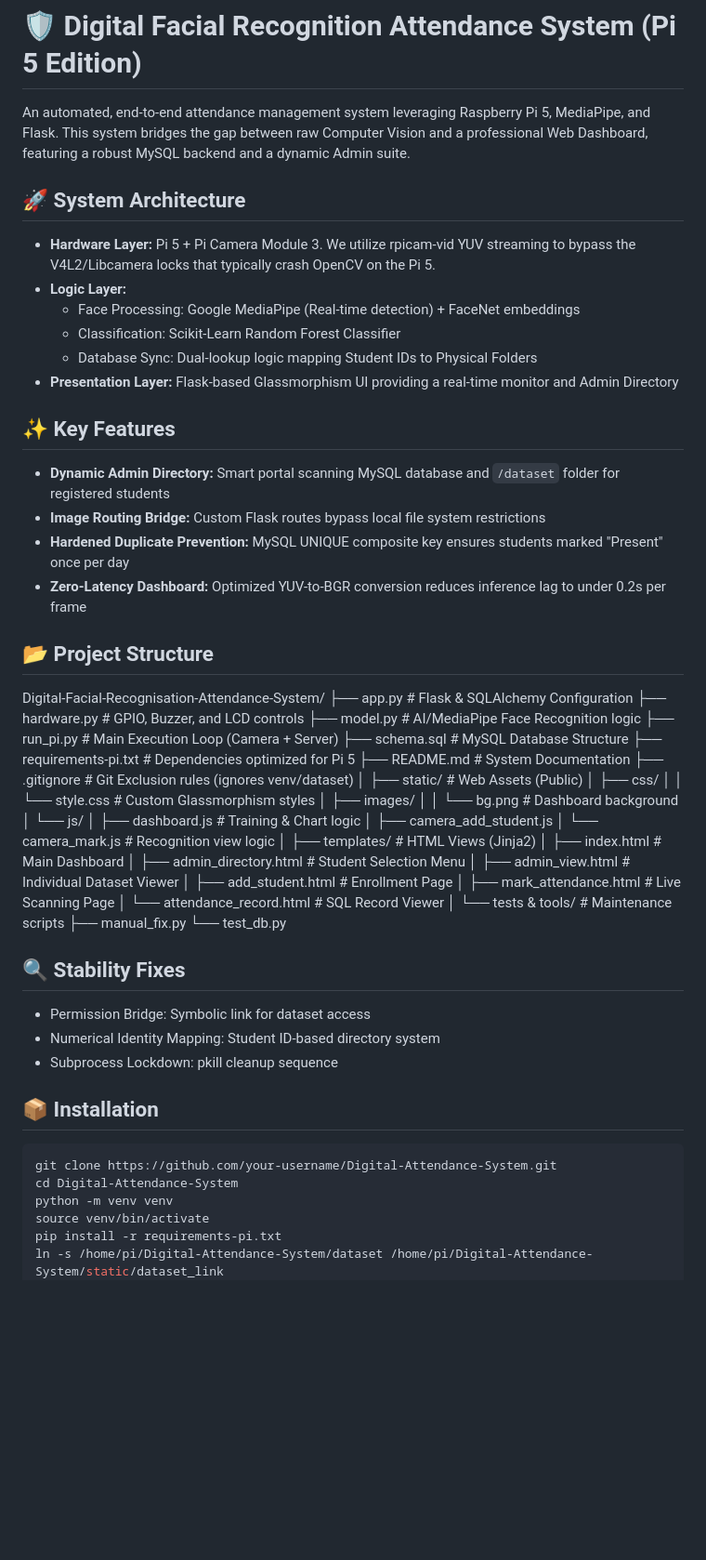
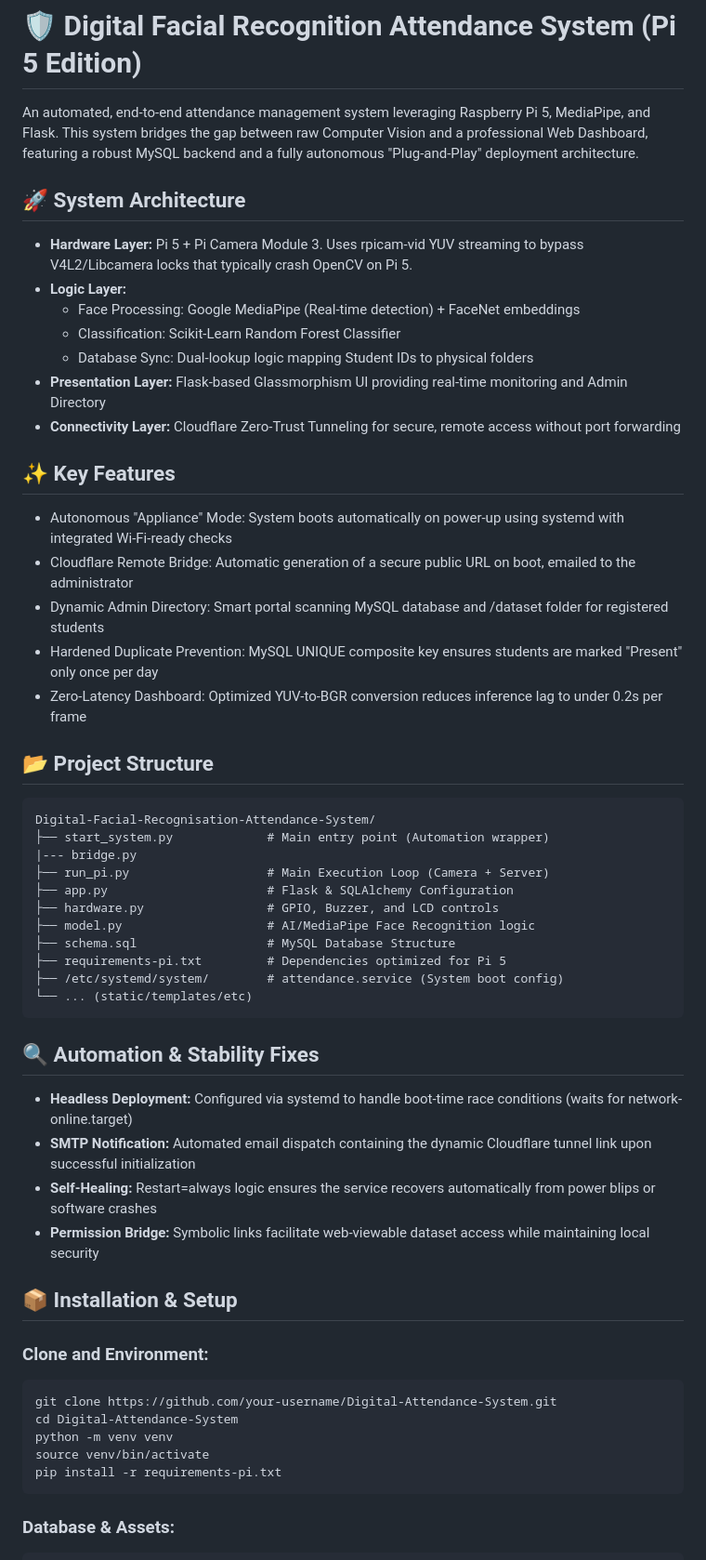
Before and after one commit to projectavsm/Digital-Facial-Recognisation-Attendance-System, a Markdown page: README.md, the part around one of its changes. Shown at 93% size. GitHub-like rendering; blank space fills up the shorter version.

````diff
--- a/README.md
+++ b/README.md
@@ -1,64 +1,51 @@
 # 🛡️ Digital Facial Recognition Attendance System (Pi 5 Edition)
 
-An automated, end-to-end attendance management system leveraging Raspberry Pi 5, MediaPipe, and Flask. This system bridges the gap between raw Computer Vision and a professional Web Dashboard, featuring a robust MySQL backend and a dynamic Admin suite.
+An automated, end-to-end attendance management system leveraging Raspberry Pi 5, MediaPipe, and Flask. This system bridges the gap between raw Computer Vision and a professional Web Dashboard, featuring a robust MySQL backend and a fully autonomous "Plug-and-Play" deployment architecture.
 
 ## 🚀 System Architecture
 
-- **Hardware Layer:** Pi 5 + Pi Camera Module 3. We utilize rpicam-vid YUV streaming to bypass the V4L2/Libcamera locks that typically crash OpenCV on the Pi 5.
+- **Hardware Layer:** Pi 5 + Pi Camera Module 3. Uses rpicam-vid YUV streaming to bypass V4L2/Libcamera locks that typically crash OpenCV on Pi 5.
 - **Logic Layer:**
     - Face Processing: Google MediaPipe (Real-time detection) + FaceNet embeddings
     - Classification: Scikit-Learn Random Forest Classifier
-    - Database Sync: Dual-lookup logic mapping Student IDs to Physical Folders
-- **Presentation Layer:** Flask-based Glassmorphism UI providing a real-time monitor and Admin Directory
+    - Database Sync: Dual-lookup logic mapping Student IDs to physical folders
+- **Presentation Layer:** Flask-based Glassmorphism UI providing real-time monitoring and Admin Directory
+- **Connectivity Layer:** Cloudflare Zero-Trust Tunneling for secure, remote access without port forwarding
 
 ## ✨ Key Features
 
-- **Dynamic Admin Directory:** Smart portal scanning MySQL database and `/dataset` folder for registered students
-- **Image Routing Bridge:** Custom Flask routes bypass local file system restrictions
-- **Hardened Duplicate Prevention:** MySQL UNIQUE composite key ensures students marked "Present" once per day
-- **Zero-Latency Dashboard:** Optimized YUV-to-BGR conversion reduces inference lag to under 0.2s per frame
+- Autonomous "Appliance" Mode: System boots automatically on power-up using systemd with integrated Wi-Fi-ready checks
+- Cloudflare Remote Bridge: Automatic generation of a secure public URL on boot, emailed to the administrator
+- Dynamic Admin Directory: Smart portal scanning MySQL database and /dataset folder for registered students
+- Hardened Duplicate Prevention: MySQL UNIQUE composite key ensures students are marked "Present" only once per day
+- Zero-Latency Dashboard: Optimized YUV-to-BGR conversion reduces inference lag to under 0.2s per frame
 
 ## 📂 Project Structure
 
+```
 Digital-Facial-Recognisation-Attendance-System/
+├── start_system.py             # Main entry point (Automation wrapper)
+|--- bridge.py
+├── run_pi.py                   # Main Execution Loop (Camera + Server)
 ├── app.py                      # Flask & SQLAlchemy Configuration
 ├── hardware.py                 # GPIO, Buzzer, and LCD controls
 ├── model.py                    # AI/MediaPipe Face Recognition logic
-├── run_pi.py                   # Main Execution Loop (Camera + Server)
 ├── schema.sql                  # MySQL Database Structure
 ├── requirements-pi.txt         # Dependencies optimized for Pi 5
-├── README.md                   # System Documentation
-├── .gitignore                  # Git Exclusion rules (ignores venv/dataset)
-│
-├── static/                     # Web Assets (Public)
-│   ├── css/
-│   │   └── style.css           # Custom Glassmorphism styles
-│   ├── images/
-│   │   └── bg.png              # Dashboard background
-│   └── js/
-│       ├── dashboard.js        # Training & Chart logic
-│       ├── camera_add_student.js
-│       └── camera_mark.js      # Recognition view logic
-│
-├── templates/                  # HTML Views (Jinja2)
-│   ├── index.html              # Main Dashboard
-│   ├── admin_directory.html    # Student Selection Menu
-│   ├── admin_view.html         # Individual Dataset Viewer
-│   ├── add_student.html        # Enrollment Page
-│   ├── mark_attendance.html    # Live Scanning Page
-│   └── attendance_record.html  # SQL Record Viewer
-│
-└── tests & tools/              # Maintenance scripts
-    ├── manual_fix.py
-    └── test_db.py
+├── /etc/systemd/system/        # attendance.service (System boot config)
+└── ... (static/templates/etc)
+```
 
-## 🔍 Stability Fixes
+## 🔍 Automation & Stability Fixes
 
-- Permission Bridge: Symbolic link for dataset access
-- Numerical Identity Mapping: Student ID-based directory system
-- Subprocess Lockdown: pkill cleanup sequence
+- **Headless Deployment:** Configured via systemd to handle boot-time race conditions (waits for network-online.target)
+- **SMTP Notification:** Automated email dispatch containing the dynamic Cloudflare tunnel link upon successful initialization
+- **Self-Healing:** Restart=always logic ensures the service recovers automatically from power blips or software crashes
+- **Permission Bridge:** Symbolic links facilitate web-viewable dataset access while maintaining local security
 
-## 📦 Installation
+## 📦 Installation & Setup
+
+### Clone and Environment:
 
 ```bash
 git clone https://github.com/your-username/Digital-Attendance-System.git
@@ -66,5 +53,9 @@ cd Digital-Attendance-System
 python -m venv venv
 source venv/bin/activate
 pip install -r requirements-pi.txt
-ln -s /home/pi/Digital-Attendance-System/dataset /home/pi/Digital-Attendance-System/static/dataset_link
+```
+
+### Database & Assets:
+
+```bash
 mysql -u your_user -p attendance_db < schema.sql
````
Also changed, not shown: other parts of README.md (+15 -2 lines).
